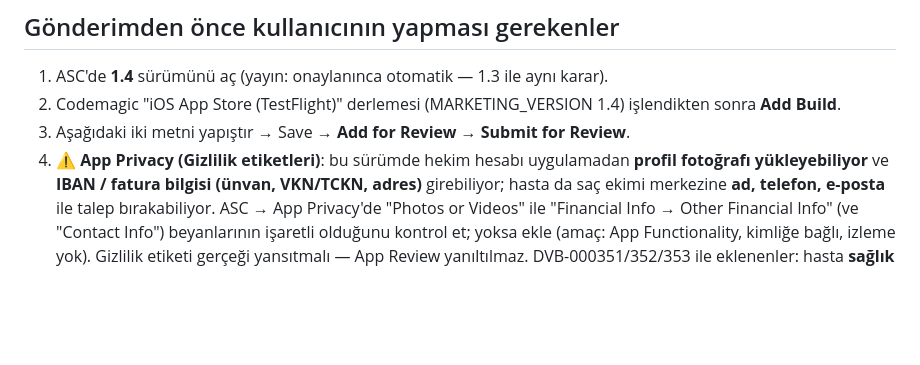
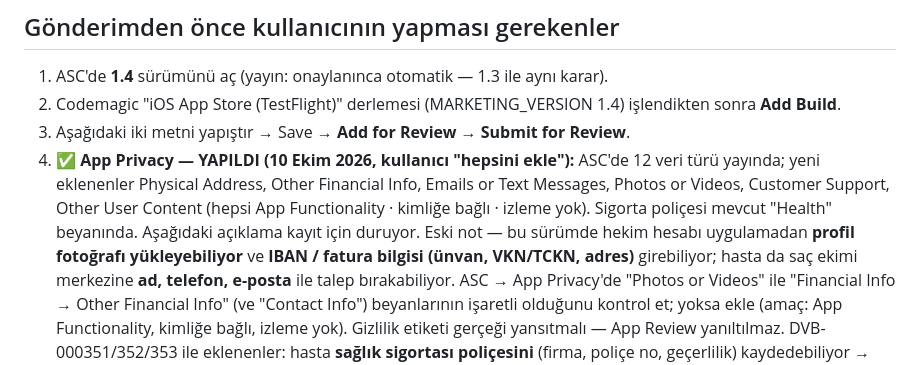
Before and after one commit to caymazbaris/doktorumveben-ios, a Markdown page: REVIEW-NOTES-V1.4.md, the part around the change. Drawn GitHub-style; blank space fills up the shorter version.

Commit message:
DVB-000351/352/353: gizlilik etiketleri App Store Connect’te güncellendi (inceleme notu)
Co-Authored-By: Claude Opus 5.5 <noreply@anthropic.com>

```diff
--- a/REVIEW-NOTES-V1.4.md
+++ b/REVIEW-NOTES-V1.4.md
@@ -10,7 +10,8 @@
 1. ASC'de **1.4** sürümünü aç (yayın: onaylanınca otomatik — 1.3 ile aynı karar).
 2. Codemagic "iOS App Store (TestFlight)" derlemesi (MARKETING_VERSION 1.4) işlendikten sonra **Add Build**.
 3. Aşağıdaki iki metni yapıştır → Save → **Add for Review** → **Submit for Review**.
-4. ⚠ **App Privacy (Gizlilik etiketleri)**: bu sürümde hekim hesabı uygulamadan **profil fotoğrafı yükleyebiliyor**
+4. ✅ **App Privacy — YAPILDI (10 Ekim 2026, kullanıcı "hepsini ekle"):** ASC'de 12 veri türü yayında; yeni eklenenler Physical Address, Other Financial Info, Emails or Text Messages, Photos or Videos, Customer Support, Other User Content (hepsi App Functionality · kimliğe bağlı · izleme yok). Sigorta poliçesi mevcut "Health" beyanında. Aşağıdaki açıklama kayıt için duruyor.
+   Eski not — bu sürümde hekim hesabı uygulamadan **profil fotoğrafı yükleyebiliyor**
    ve **IBAN / fatura bilgisi (ünvan, VKN/TCKN, adres)** girebiliyor; hasta da saç ekimi merkezine **ad, telefon,
    e-posta** ile talep bırakabiliyor. ASC → App Privacy'de "Photos or Videos" ile "Financial Info → Other Financial Info"
    (ve "Contact Info") beyanlarının işaretli olduğunu kontrol et; yoksa ekle (amaç: App Functionality, kimliğe bağlı,
```
